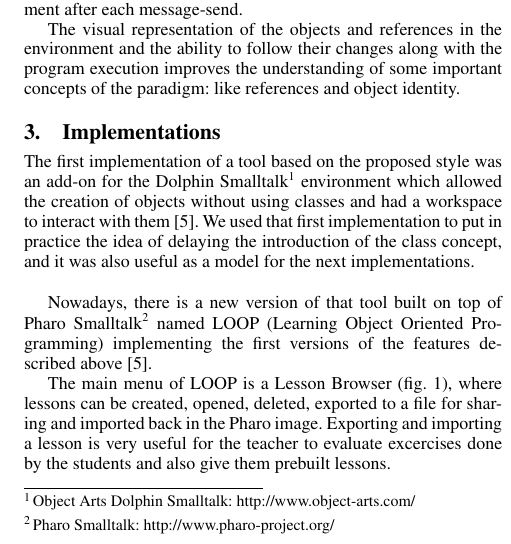
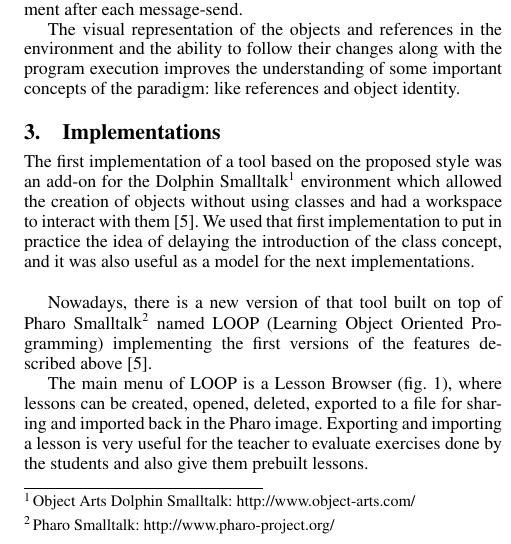
Before and after one commit to bossiernesto/objectbrowserpharo, a LaTeX paper (paper-esug-2011/final/sigplanconf-template.tex): part of one column of page 2 of 4, cut so that both start at the same text. Compiled offline with pdfLaTeX; a missing font is replaced by an installed copy or a similar font.

Commit message:
fixed excercises typo

```diff
--- a/paper-esug-2011/final/sigplanconf-template.tex
+++ b/paper-esug-2011/final/sigplanconf-template.tex
@@ -127,7 +127,7 @@ The first implementation of a tool based on the proposed style was an add-on for
 \bigskip
 Nowadays, there is a new version of that tool built on top of Pharo Smalltalk\footnote{Pharo Smalltalk: http://www.pharo-project.org/} named LOOP  (Learning Object Oriented Programming) implementing the first versions of the features described above \cite{Lomb07}.
 
-The main menu of LOOP is a Lesson Browser \fig{lessonBrowser}, where lessons can be created, opened, deleted, exported to a file for sharing and imported back in the Pharo image. Exporting and importing a lesson is very useful for the teacher to evaluate excercises done by the students and also give them prebuilt lessons.
+The main menu of LOOP is a Lesson Browser \fig{lessonBrowser}, where lessons can be created, opened, deleted, exported to a file for sharing and imported back in the Pharo image. Exporting and importing a lesson is very useful for the teacher to evaluate exercises done by the students and also give them prebuilt lessons.
 \begin{figure}[h]
  \centering
  \includegraphics[scale=.35]{./images/lessonBrowser.png}
```
